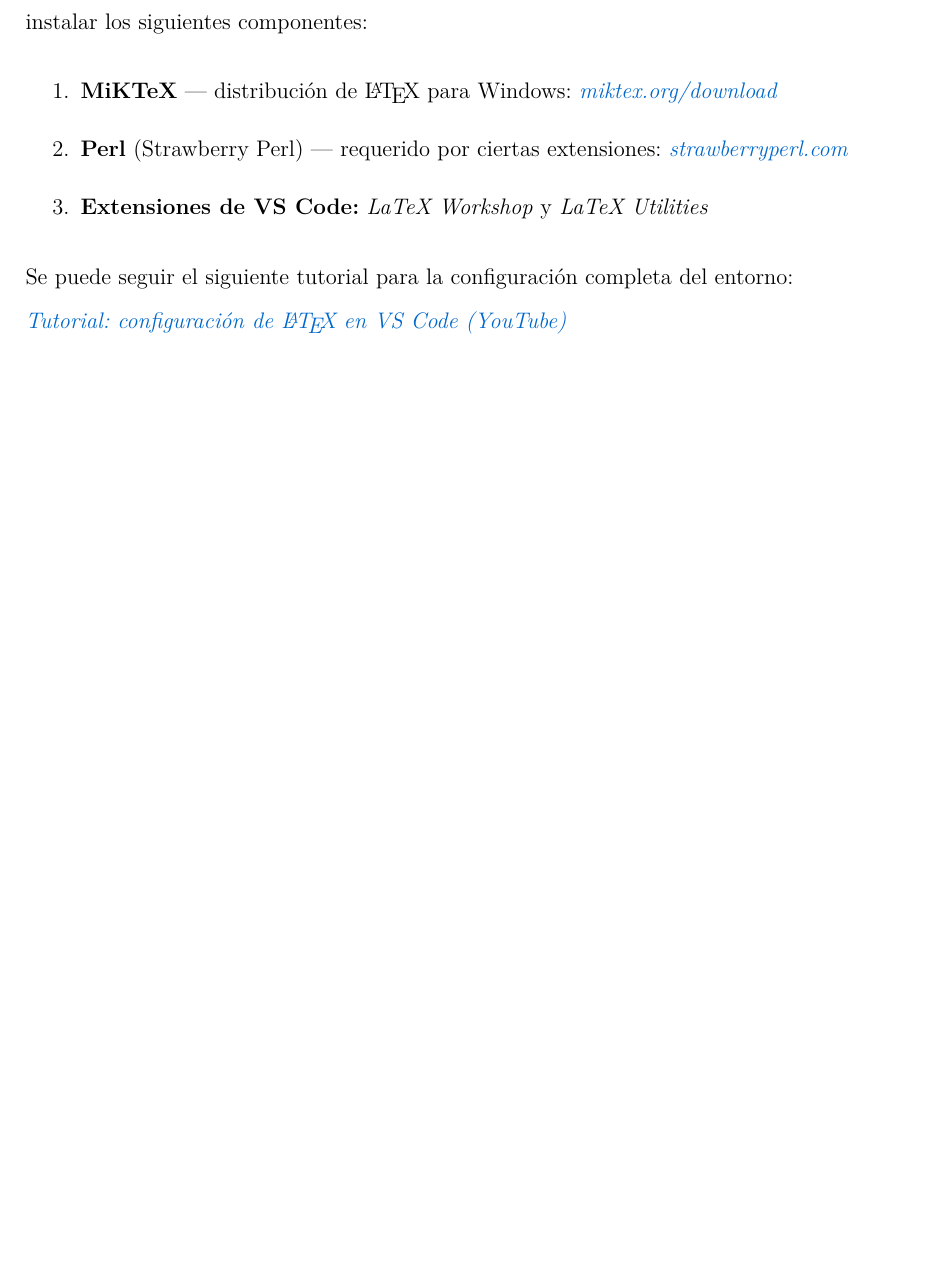
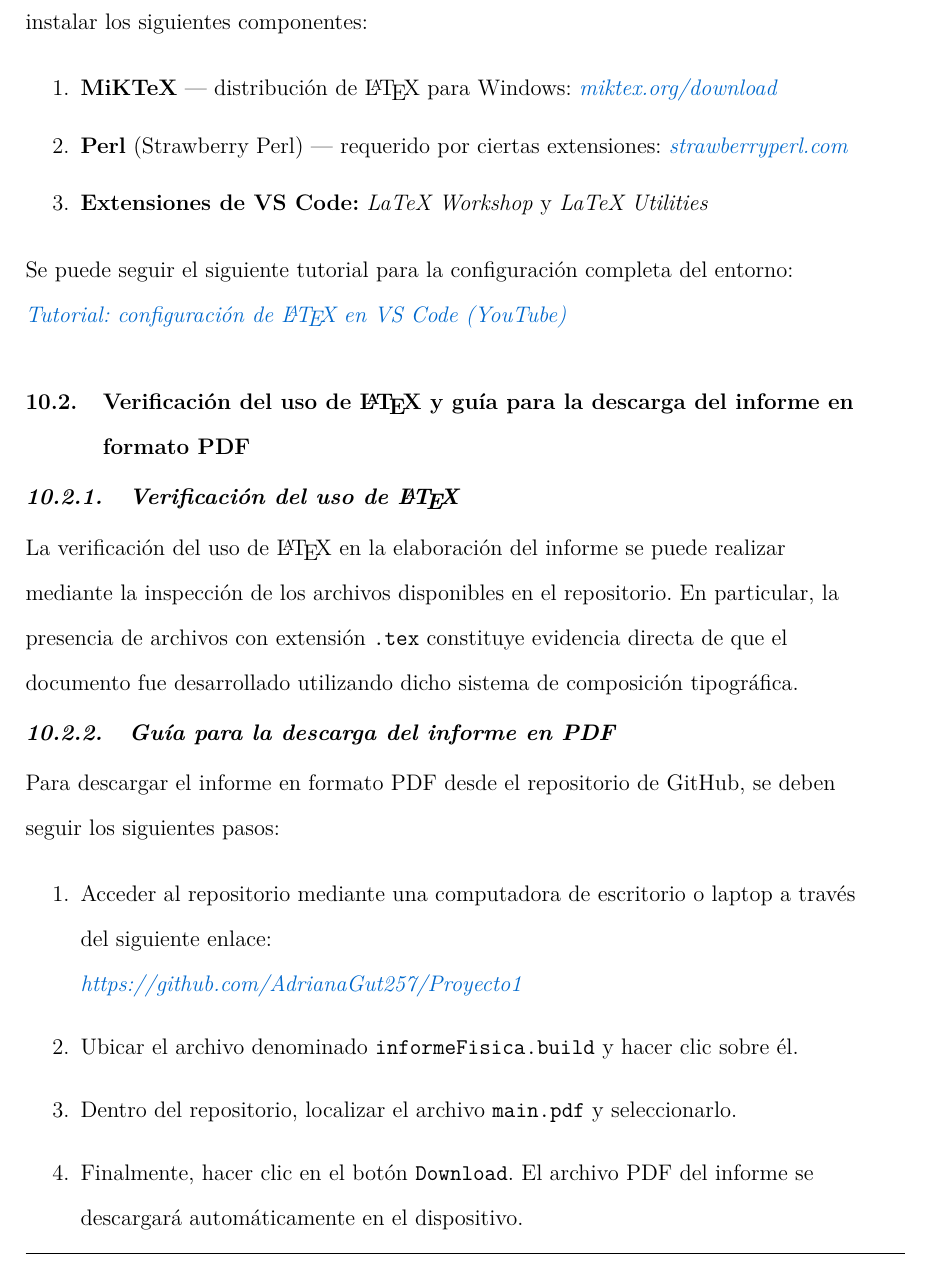
Before and after one commit to AdrianaGut257/Proyecto1, a LaTeX paper (informeFisica/main.tex, which reads informeFisica/documentBody/Section10(Tools).tex): part of page 45 of 56 before the commit and part of page 45 of 57 after it, cut so that both start at the same text, the shorter picture padded with empty space. Compiled offline with pdfLaTeX.

Commit message:
Informe completo

```diff
--- a/informeFisica/documentBody/Section10(Tools).tex
+++ b/informeFisica/documentBody/Section10(Tools).tex
@@ -94,6 +94,29 @@ Se puede seguir el siguiente tutorial para la configuración completa del entorn
 
 \vspace{20pt}
 
+\subsection{Verificación del uso de \LaTeX{} y guía para la descarga del informe en formato PDF}
+
+\subsubsection{Verificación del uso de \LaTeX{}}
+
+La verificación del uso de \LaTeX{} en la elaboración del informe se puede realizar mediante
+la inspección de los archivos disponibles en el repositorio. En particular,
+la presencia de archivos con extensión \texttt{.tex} constituye evidencia directa de que el
+documento fue desarrollado utilizando dicho sistema de composición tipográfica.
+
+\subsubsection{Guía para la descarga del informe en PDF}
+
+Para descargar el informe en formato PDF desde el repositorio de GitHub, se deben seguir los siguientes pasos:
+
+\begin{enumerate}
+    \item Acceder al repositorio mediante una computadora de escritorio o laptop a través del siguiente enlace: \\
+    \href{https://github.com/AdrianaGut257/Proyecto1}{\textit{https://github.com/AdrianaGut257/Proyecto1}}
+
+    \item Ubicar el archivo denominado \texttt{informeFisica.build} y hacer clic sobre él.
+
+    \item Dentro del repositorio, localizar el archivo \texttt{main.pdf} y seleccionarlo.
+
+    \item Finalmente, hacer clic en el botón \texttt{Download}. El archivo PDF del informe se descargará automáticamente en el dispositivo.
+\end{enumerate}
 
 \subsection{Herramientas para la presentación de la exposición}
 Para la presentación de la exposición se utilizaron las siguientes herramientas:
```
Also changed, not shown: informeFisica.build/main.pdf, 8 other files.
